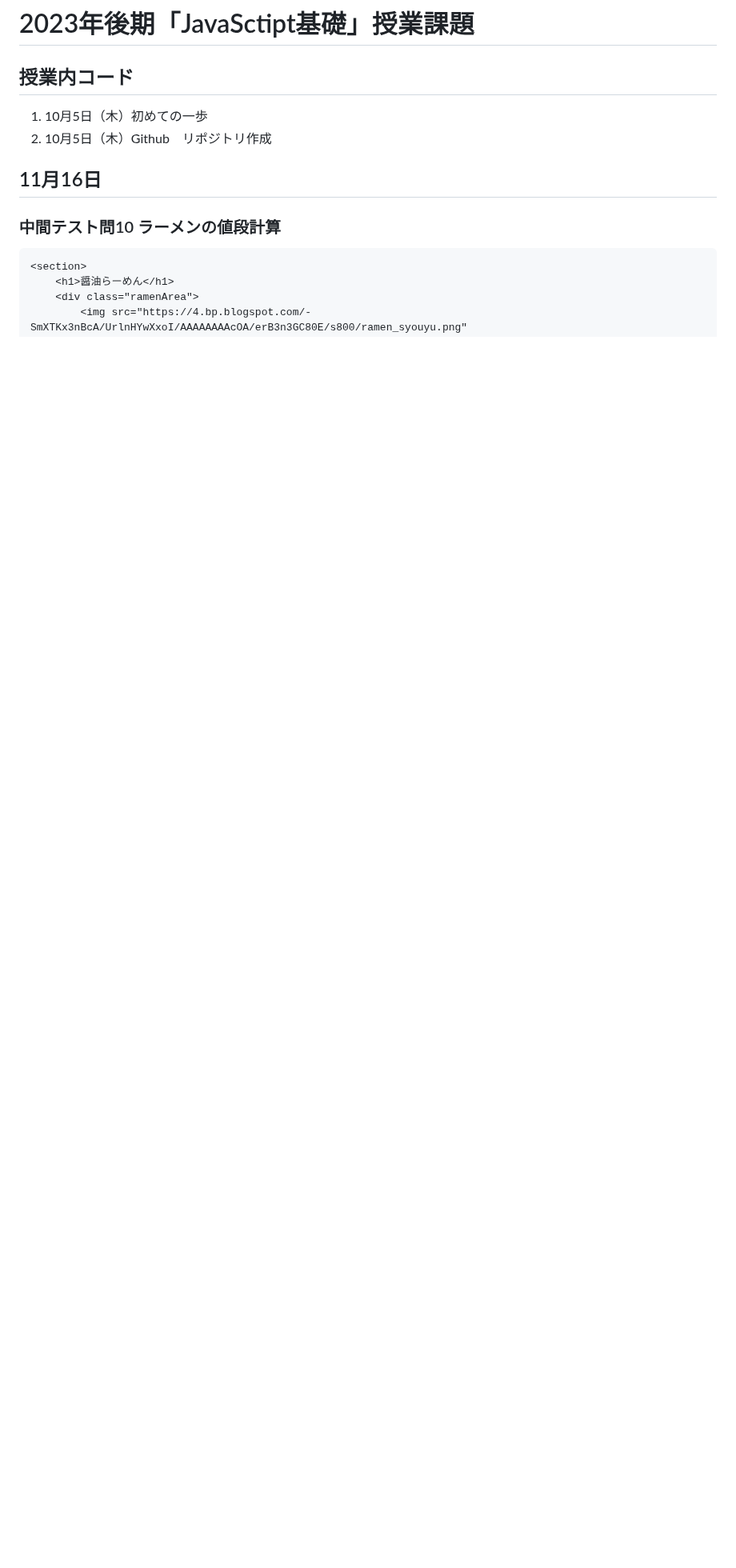
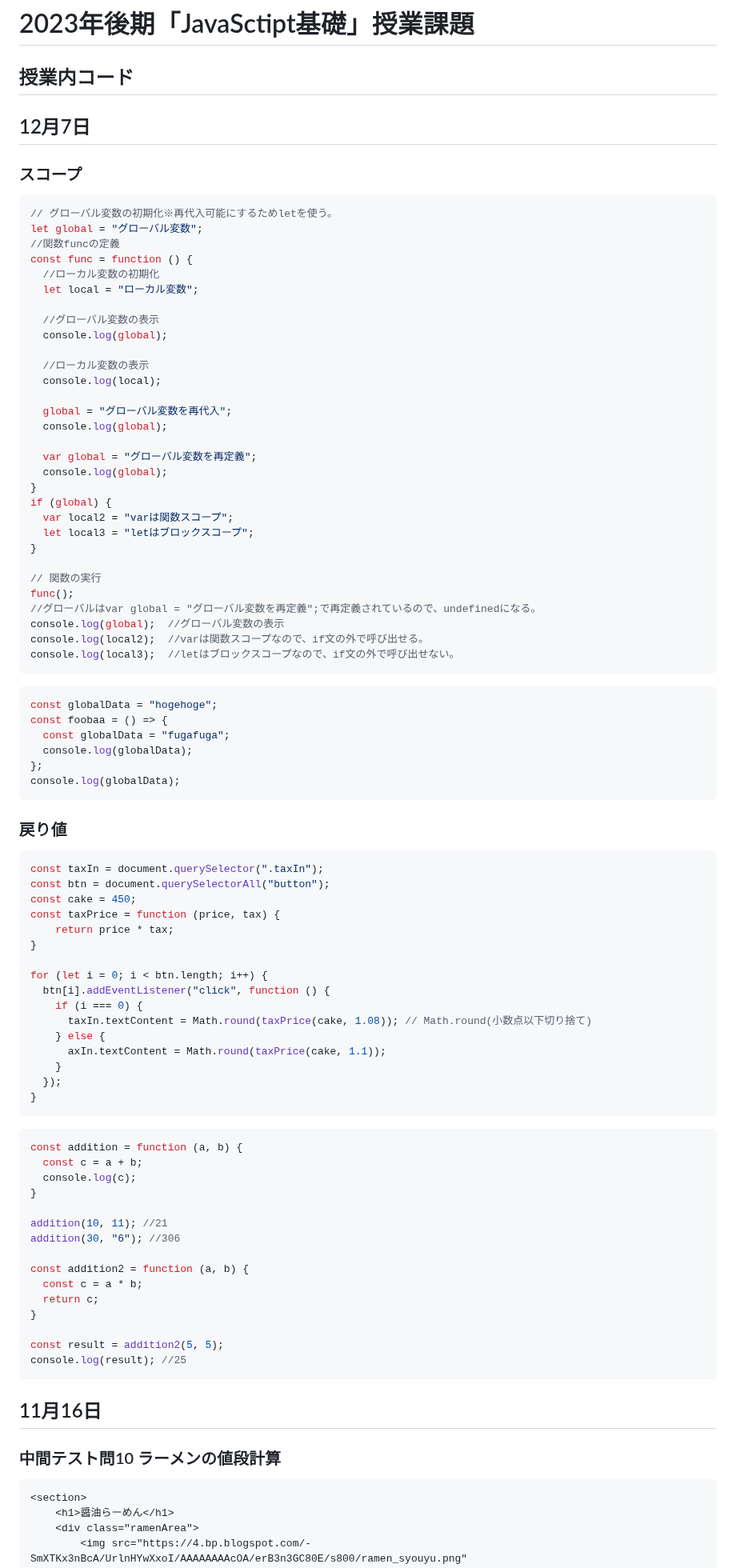
Before and after one commit to AnonymSaKuRa/11_javascript-basic, a Markdown page: README.md, the part around the change. Shown at 80% size. Drawn GitHub-style; blank space fills up the shorter version.

````diff
--- a/README.md
+++ b/README.md
@@ -1,9 +1,89 @@
 # 2023年後期「JavaSctipt基礎」授業課題
 
 ## 授業内コード
-1. 10月5日（木）初めての一歩
-2. 10月5日（木）Github　リポジトリ作成
 
+## 12月7日
+
+### スコープ
+```js
+// グローバル変数の初期化※再代入可能にするためletを使う。
+let global = "グローバル変数";
+//関数funcの定義
+const func = function () {
+  //ローカル変数の初期化
+  let local = "ローカル変数";
+
+  //グローバル変数の表示
+  console.log(global);
+
+  //ローカル変数の表示
+  console.log(local);
+
+  global = "グローバル変数を再代入";
+  console.log(global);
+
+  var global = "グローバル変数を再定義";
+  console.log(global);
+}
+if (global) {
+  var local2 = "varは関数スコープ";
+  let local3 = "letはブロックスコープ";
+}
+
+// 関数の実行
+func();
+//グローバルはvar global = "グローバル変数を再定義";で再定義されているので、undefinedになる。
+console.log(global);  //グローバル変数の表示
+console.log(local2);  //varは関数スコープなので、if文の外で呼び出せる。
+console.log(local3);  //letはブロックスコープなので、if文の外で呼び出せない。
+```
+
+```js
+const globalData = "hogehoge";
+const foobaa = () => {
+  const globalData = "fugafuga";
+  console.log(globalData);
+};
+console.log(globalData);
+```
+
+### 戻り値
+```js
+const taxIn = document.querySelector(".taxIn");
+const btn = document.querySelectorAll("button");
+const cake = 450;
+const taxPrice = function (price, tax) {
+    return price * tax;
+}
+
+for (let i = 0; i < btn.length; i++) {
+  btn[i].addEventListener("click", function () {
+    if (i === 0) {
+      taxIn.textContent = Math.round(taxPrice(cake, 1.08)); // Math.round(小数点以下切り捨て)
+    } else {
+      axIn.textContent = Math.round(taxPrice(cake, 1.1));
+    }
+  });
+}
+```
+
+```js
+const addition = function (a, b) {
+  const c = a + b;
+  console.log(c);
+}
+
+addition(10, 11); //21
+addition(30, "6"); //306
+
+const addition2 = function (a, b) {
+  const c = a * b;
+  return c;
+}
+
+const result = addition2(5, 5);
+console.log(result); //25
+```
 
 ## 11月16日
 
````
